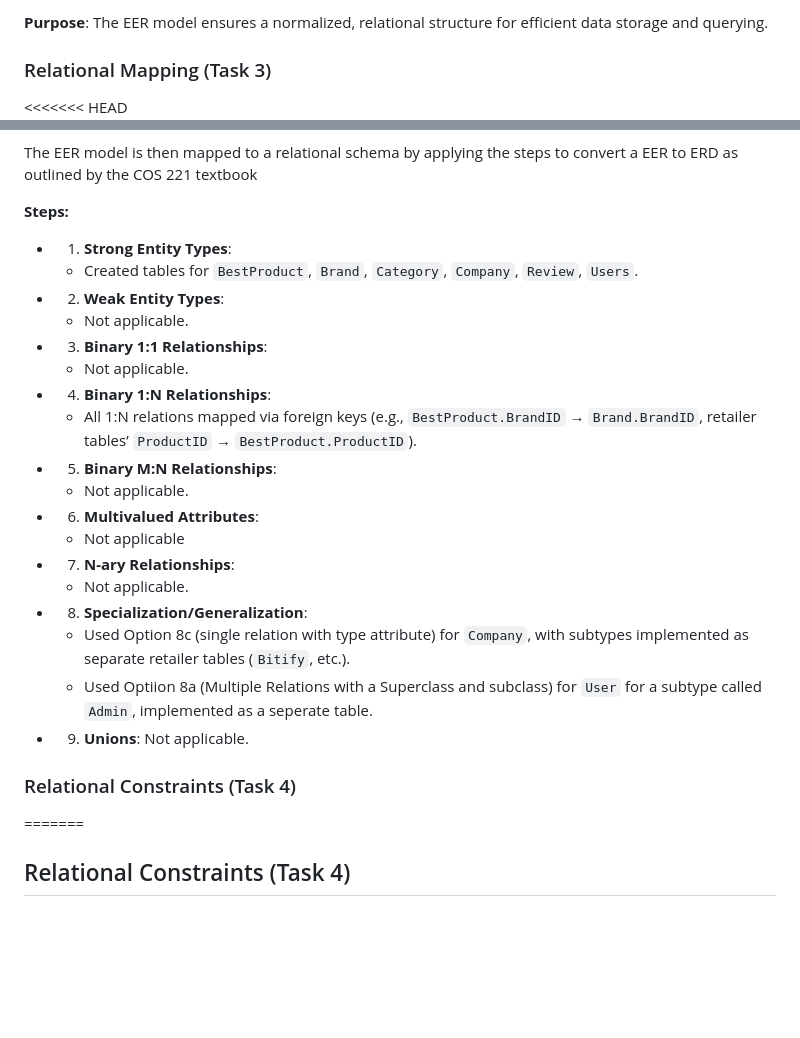
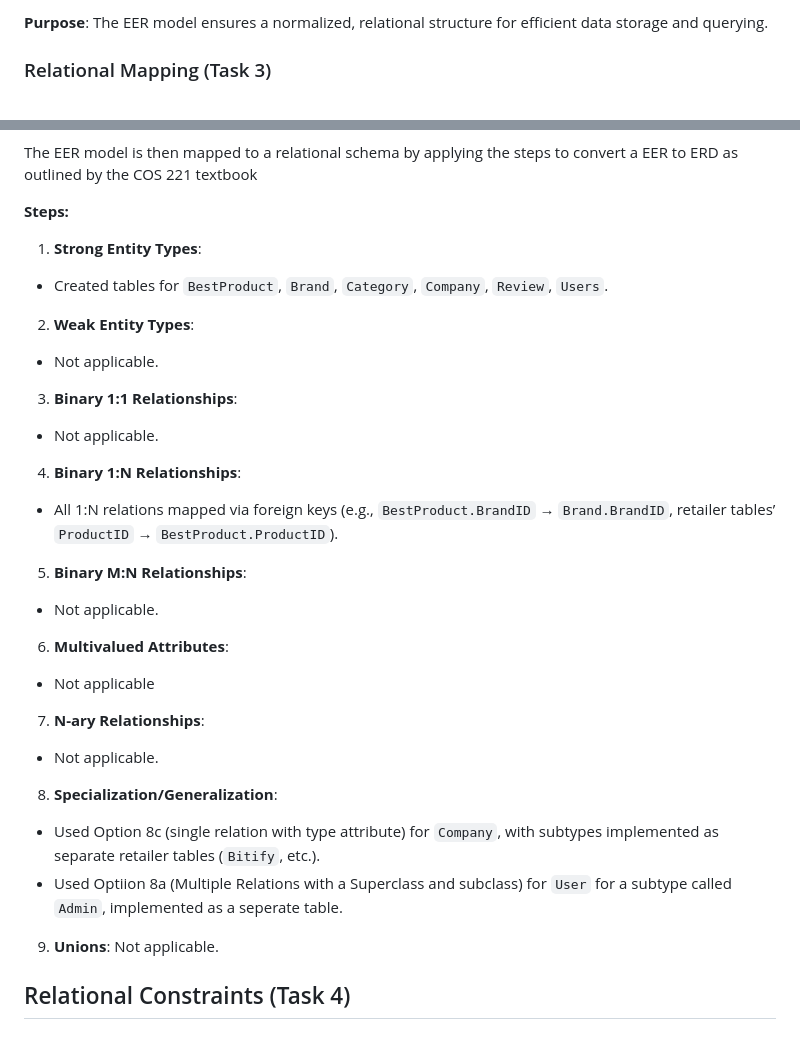
Before and after one commit to michaeltomlinsontuks/COS221-418_teapots, a Markdown page: README.md, 2 parts joined by grey strips. GitHub-like rendering; blank space fills up the shorter version.

```diff
--- a/README.md
+++ b/README.md
@@ -162,41 +162,40 @@ The Enhanced Entity Relationship (EER) diagram below illustrates the structure o
 
 ### Relational Mapping (Task 3)
 
-<<<<<<< HEAD
+
 ![ERD Diagram](database/erd_diagram.png)
 
 The EER model is then mapped to a relational schema by applying the steps to convert a EER to ERD as outlined by the COS 221 textbook
 
 **Steps:**
-- 1. **Strong Entity Types**:
+1. **Strong Entity Types**:
   - Created tables for `BestProduct`, `Brand`, `Category`, `Company`, `Review`, `Users`.
 
-- 2. **Weak Entity Types**:
+2. **Weak Entity Types**:
   - Not applicable.
 
-- 3. **Binary 1:1 Relationships**:
+3. **Binary 1:1 Relationships**:
   - Not applicable.
 
-- 4. **Binary 1:N Relationships**:
+4. **Binary 1:N Relationships**:
   - All 1:N relations mapped via foreign keys (e.g., `BestProduct.BrandID` → `Brand.BrandID`, retailer tables’ `ProductID` → `BestProduct.ProductID`).
 
-- 5. **Binary M:N Relationships**:
+5. **Binary M:N Relationships**:
   - Not applicable.
 
-- 6. **Multivalued Attributes**:
+6. **Multivalued Attributes**:
   - Not applicable
 
-- 7. **N-ary Relationships**:
+7. **N-ary Relationships**:
   - Not applicable.
 
-- 8. **Specialization/Generalization**:
+8. **Specialization/Generalization**:
   - Used Option 8c (single relation with type attribute) for `Company`, with subtypes implemented as separate retailer tables (`Bitify`, etc.).
   - Used Optiion 8a (Multiple Relations with a Superclass and subclass) for `User` for a subtype called `Admin`, implemented as a seperate table.
 
-- 9. **Unions**: Not applicable.
-
-### Relational Constraints (Task 4)
-=======
+9. **Unions**: Not applicable.
+
+
 ## Relational Constraints (Task 4)
 
 ### Database Schema
```
